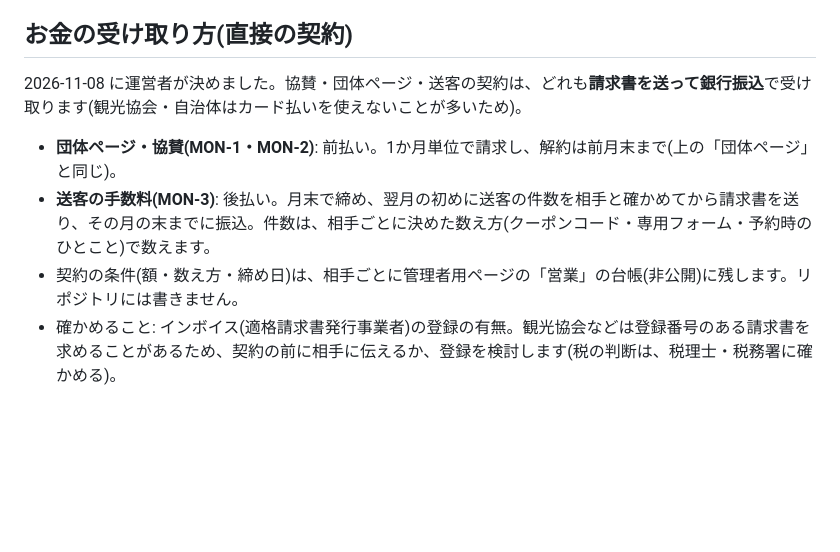
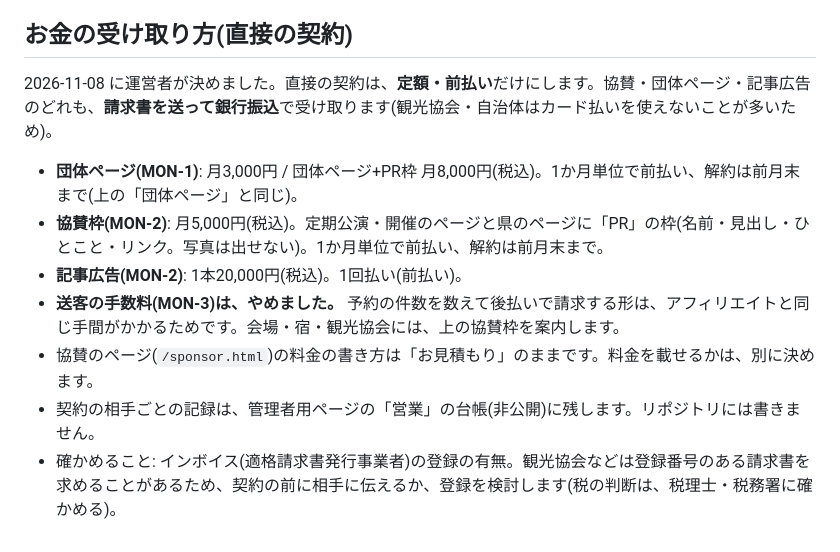
Before and after one commit to shotaro1001sudo/kagura-meguri, a Markdown page: MONETIZE.md, the part around the change. Rendered like a GitHub page; blank space fills up the shorter version.

Commit message:
docs(monetize): 送客の手数料(MON-3)をやめ、直接の契約は定額・前払いだけに
- 協賛枠 月5,000円・記事広告 1本2万円・団体ページ(税込、請求書+銀行振込の前払い)
- 送客の候補の資料に、協賛枠を案内することを追記

Co-Authored-By: Claude Opus 5.5 <noreply@anthropic.com>

```diff
--- a/MONETIZE.md
+++ b/MONETIZE.md
@@ -141,9 +141,12 @@ privacyの送信先表・本文は、画像表示時の通信（タグにサイ
 
 ## お金の受け取り方(直接の契約)
 
-2026-11-08 に運営者が決めました。協賛・団体ページ・送客の契約は、どれも**請求書を送って銀行振込**で受け取ります(観光協会・自治体はカード払いを使えないことが多いため)。
+2026-11-08 に運営者が決めました。直接の契約は、**定額・前払い**だけにします。協賛・団体ページ・記事広告のどれも、**請求書を送って銀行振込**で受け取ります(観光協会・自治体はカード払いを使えないことが多いため)。
 
-- **団体ページ・協賛(MON-1・MON-2)**: 前払い。1か月単位で請求し、解約は前月末まで(上の「団体ページ」と同じ)。
-- **送客の手数料(MON-3)**: 後払い。月末で締め、翌月の初めに送客の件数を相手と確かめてから請求書を送り、その月の末までに振込。件数は、相手ごとに決めた数え方(クーポンコード・専用フォーム・予約時のひとこと)で数えます。
-- 契約の条件(額・数え方・締め日)は、相手ごとに管理者用ページの「営業」の台帳(非公開)に残します。リポジトリには書きません。
+- **団体ページ(MON-1)**: 月3,000円 / 団体ページ+PR枠 月8,000円(税込)。1か月単位で前払い、解約は前月末まで(上の「団体ページ」と同じ)。
+- **協賛枠(MON-2)**: 月5,000円(税込)。定期公演・開催のページと県のページに「PR」の枠(名前・見出し・ひとこと・リンク。写真は出せない)。1か月単位で前払い、解約は前月末まで。
+- **記事広告(MON-2)**: 1本20,000円(税込)。1回払い(前払い)。
+- **送客の手数料(MON-3)は、やめました。** 予約の件数を数えて後払いで請求する形は、アフィリエイトと同じ手間がかかるためです。会場・宿・観光協会には、上の協賛枠を案内します。
+- 協賛のページ(`/sponsor.html`)の料金の書き方は「お見積もり」のままです。料金を載せるかは、別に決めます。
+- 契約の相手ごとの記録は、管理者用ページの「営業」の台帳(非公開)に残します。リポジトリには書きません。
 - 確かめること: インボイス(適格請求書発行事業者)の登録の有無。観光協会などは登録番号のある請求書を求めることがあるため、契約の前に相手に伝えるか、登録を検討します(税の判断は、税理士・税務署に確かめる)。
```
Also changed, not shown: docs/mon-3-partner-candidates.md (+2 -0 lines).
